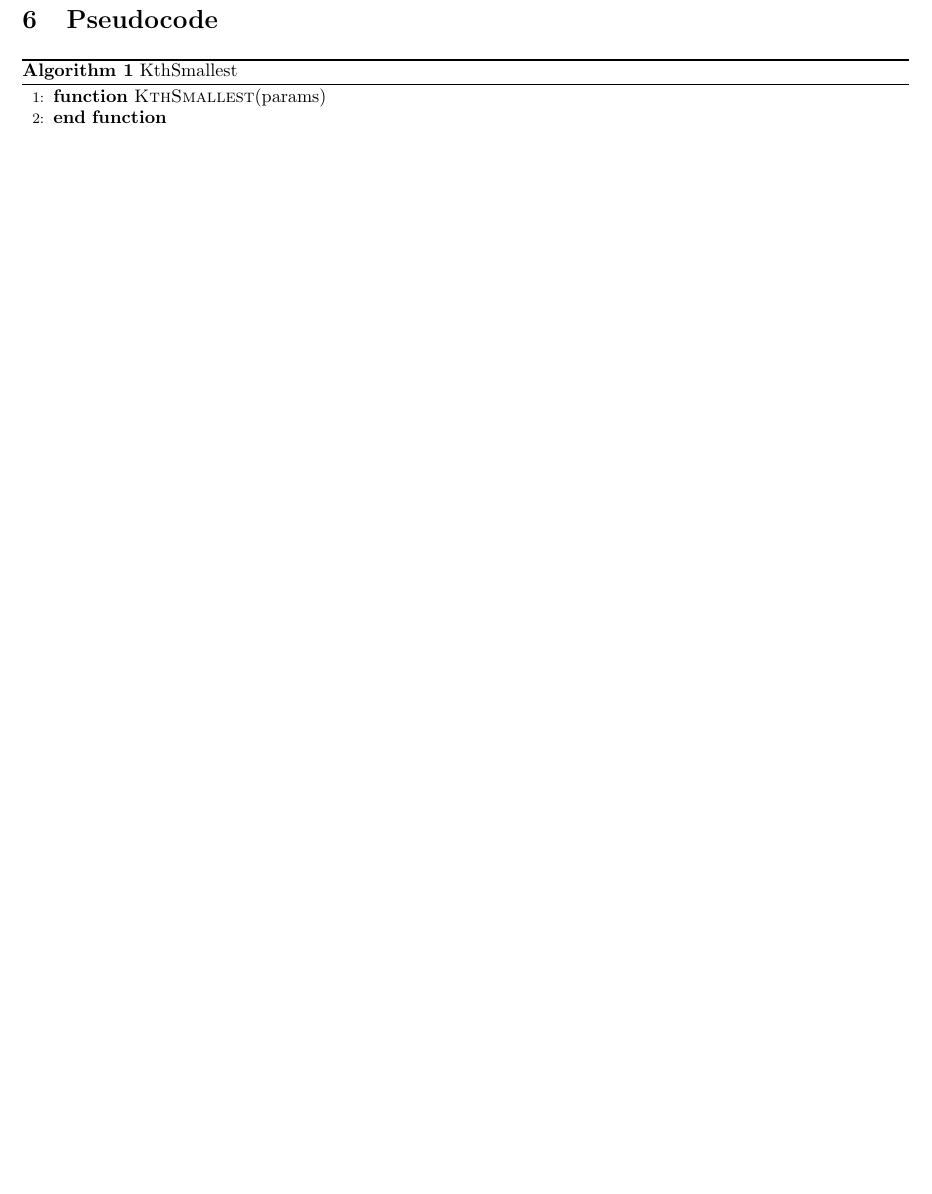
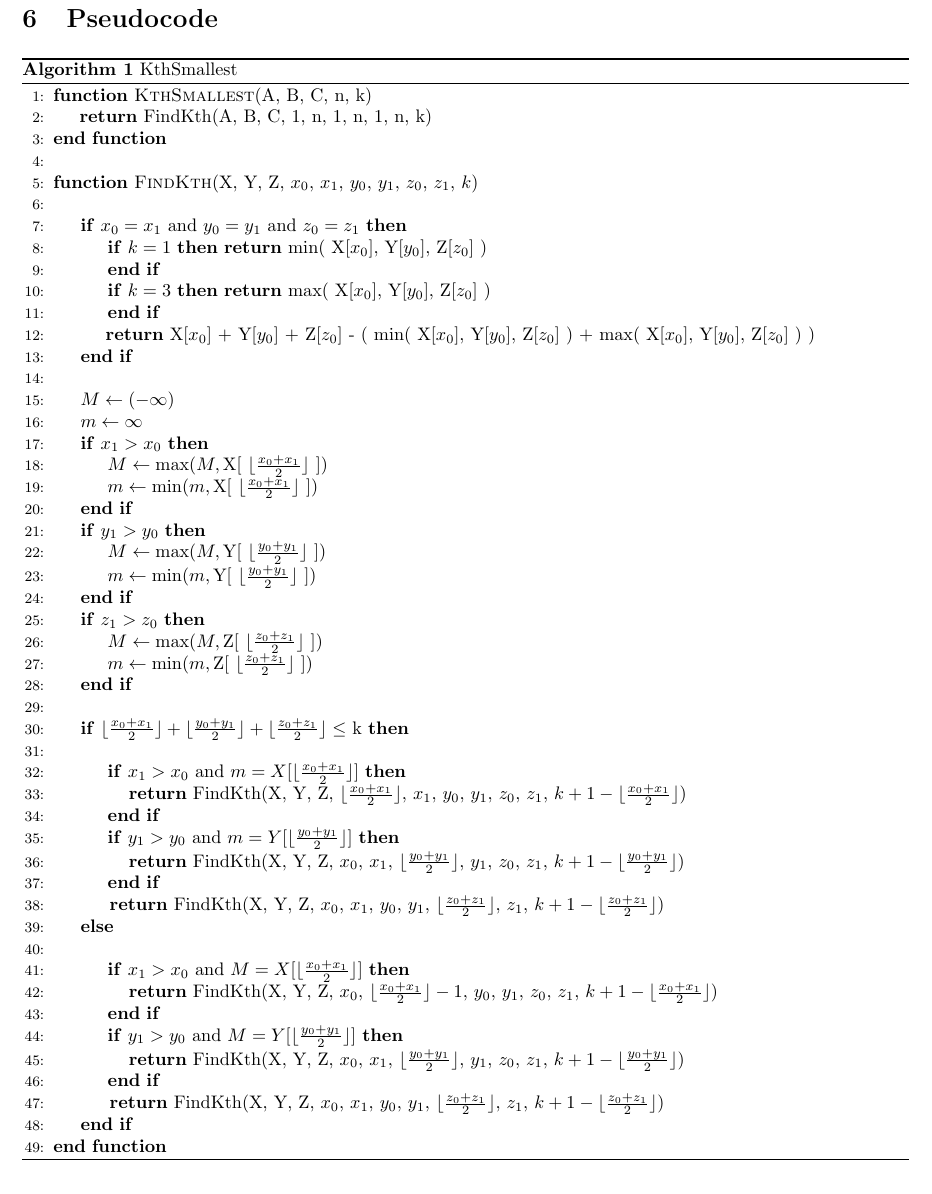
Before and after one commit to rcht/ada-theory-assignments, a LaTeX problem sheet (assignment-1/asmt1_rachit.tex): part of page 2 of 2 before the commit and part of page 3 of 4 after it, cut so that both start at the same text, the shorter picture padded with empty space. Compiled offline with pdfLaTeX.

Commit message:
final pseudocode before quitting

```diff
--- a/assignment-1/asmt1_rachit.tex
+++ b/assignment-1/asmt1_rachit.tex
@@ -107,7 +107,78 @@ Since $p = n_1n_2n_3$, $\log p = \log n_1 + \log n_2 + \log n_3 = 3 \log n$.
 \caption{KthSmallest}
 \begin{algorithmic}[1]
 
-\Function {KthSmallest}{params}
+\Function {KthSmallest}{A, B, C, n, k}
+    \\ \phantom a \phantom .
+    \Return FindKth(A, B, C, 1, n, 1, n, 1, n, k)
+\EndFunction
+
+\\
+
+\Function {FindKth}{X, Y, Z, $x_0$, $x_1$, $y_0$, $y_1$, $z_0$, $z_1$, $k$}
+
+    \\
+
+    \If {$x_0 = x_1$ and $y_0 = y_1$ and $z_0 = z_1$}
+        \If {$k = 1$}
+        \Return min( X[$x_0$], Y[$y_0$], Z[$z_0$] )
+        \EndIf
+        \If {$k = 3$}
+        \Return max( X[$x_0$], Y[$y_0$], Z[$z_0$] )
+        \EndIf
+
+        \\
+        \phantom a \phantom a \phantom . \phantom .
+        \Return  X[$x_0$] + Y[$y_0$] + Z[$z_0$] - ( min( X[$x_0$], Y[$y_0$], Z[$z_0$] ) + max( X[$x_0$], Y[$y_0$], Z[$z_0$] ) )
+    \EndIf
+
+    \\
+    \State $M \gets (-\infty)$
+    \State $m \gets \infty$
+
+    \If {$x_1 > x_0$}
+        \State $M \gets \max(M, \text{X[ \begin{math} \lfloor \frac{x_0 + x_1}{2} \rfloor \end{math} ]})$
+        \State $m \gets \min(m, \text{X[ \begin{math} \lfloor \frac{x_0 + x_1}{2} \rfloor \end{math} ]})$
+    \EndIf
+
+    \If {$y_1 > y_0$}
+        \State $M \gets \max(M, \text{Y[ \begin{math} \lfloor \frac{y_0 + y_1}{2} \rfloor \end{math} ]})$
+        \State $m \gets \min(m, \text{Y[ \begin{math} \lfloor \frac{y_0 + y_1}{2} \rfloor \end{math} ]})$
+    \EndIf
+
+    \If {$z_1 > z_0$}
+        \State $M \gets \max(M, \text{Z[ \begin{math} \lfloor \frac{z_0 + z_1}{2} \rfloor \end{math} ]})$
+        \State $m \gets \min(m, \text{Z[ \begin{math} \lfloor \frac{z_0 + z_1}{2} \rfloor \end{math} ]})$
+    \EndIf
+
+    \\
+    \If {$\lfloor \frac{x_0 + x_1}{2} \rfloor + \lfloor \frac{y_0 + y_1}{2} \rfloor + \lfloor \frac{z_0 + z_1}{2} \rfloor \leq$ k}
+    \\
+
+        \If {$x_1 > x_0$ and $m = X[ \lfloor \frac{x_0 + x_1}{2} \rfloor ]$}
+        \\ \phantom a \phantom a \phantom a \phantom a \phantom a
+        \Return FindKth(X, Y, Z, $\lfloor \frac{x_0 + x_1}{2} \rfloor$, $x_1$, $y_0$, $y_1$, $z_0$, $z_1$, $k + 1 - \lfloor \frac{x_0 + x_1}{2} \rfloor  $)
+        \EndIf
+        \If {$y_1 > y_0$ and $m = Y[ \lfloor \frac{y_0 + y_1}{2} \rfloor ]$}
+        \\ \phantom a \phantom a \phantom a \phantom a \phantom a
+        \Return FindKth(X, Y, Z, $x_0$, $x_1$, $\lfloor \frac{y_0 + y_1}{2} \rfloor$, $y_1$, $z_0$, $z_1$, $k + 1 - \lfloor \frac{y_0 + y_1}{2} \rfloor  $)
+        \EndIf
+        \\ \phantom a \phantom a \phantom a \phantom .
+        \Return FindKth(X, Y, Z, $x_0$, $x_1$, $y_0$, $y_1$, $\lfloor \frac{z_0 + z_1}{2} \rfloor$, $z_1$, $k + 1 - \lfloor \frac{z_0 + z_1}{2} \rfloor  $)
+    \Else
+    \\
+
+        \If {$x_1 > x_0$ and $M = X[ \lfloor \frac{x_0 + x_1}{2} \rfloor ]$}
+        \\ \phantom a \phantom a \phantom a \phantom a \phantom a
+        \Return FindKth(X, Y, Z, $x_0$, $\lfloor \frac{x_0 + x_1}{2} \rfloor - 1$, $y_0$, $y_1$, $z_0$, $z_1$, $k + 1 - \lfloor \frac{x_0 + x_1}{2} \rfloor  $)
+        \EndIf
+        \If {$y_1 > y_0$ and $M = Y[ \lfloor \frac{y_0 + y_1}{2} \rfloor ]$}
+        \\ \phantom a \phantom a \phantom a \phantom a \phantom a
+        \Return FindKth(X, Y, Z, $x_0$, $x_1$, $\lfloor \frac{y_0 + y_1}{2} \rfloor$, $y_1$, $z_0$, $z_1$, $k + 1 - \lfloor \frac{y_0 + y_1}{2} \rfloor  $)
+        \EndIf
+        \\ \phantom a \phantom a \phantom a \phantom .
+        \Return FindKth(X, Y, Z, $x_0$, $x_1$, $y_0$, $y_1$, $\lfloor \frac{z_0 + z_1}{2} \rfloor$, $z_1$, $k + 1 - \lfloor \frac{z_0 + z_1}{2} \rfloor  $)
+    \EndIf
+
 \EndFunction
 
 \end{algorithmic}
```
Also changed, not shown: assignment-1/asmt1_rachit.tex (3 more changed lines).
